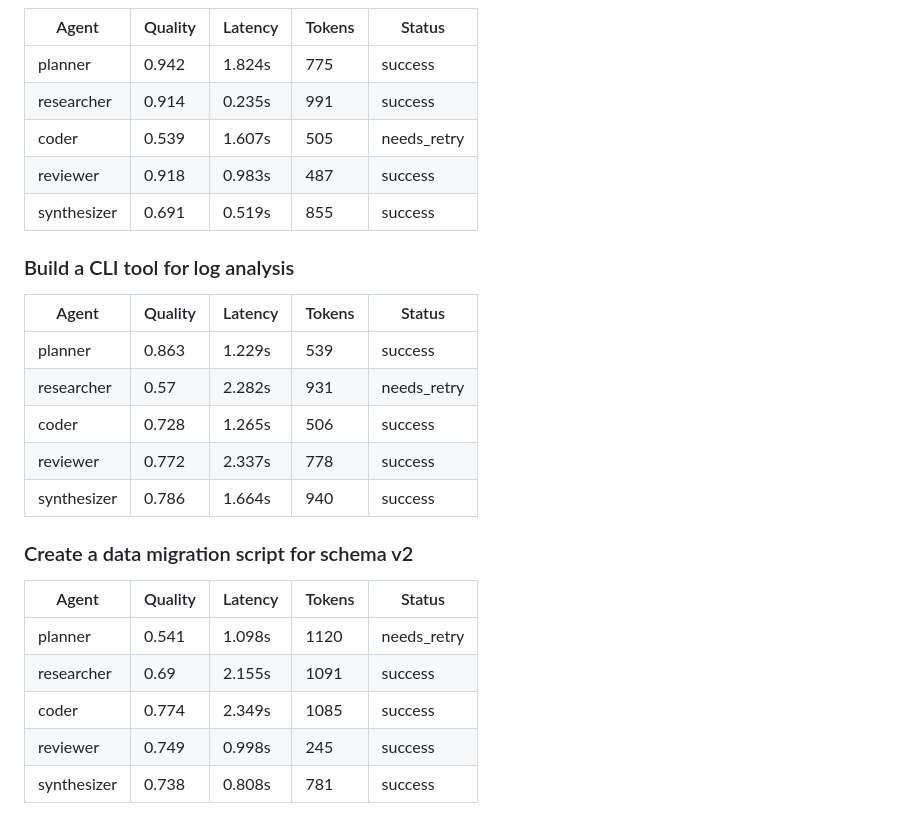
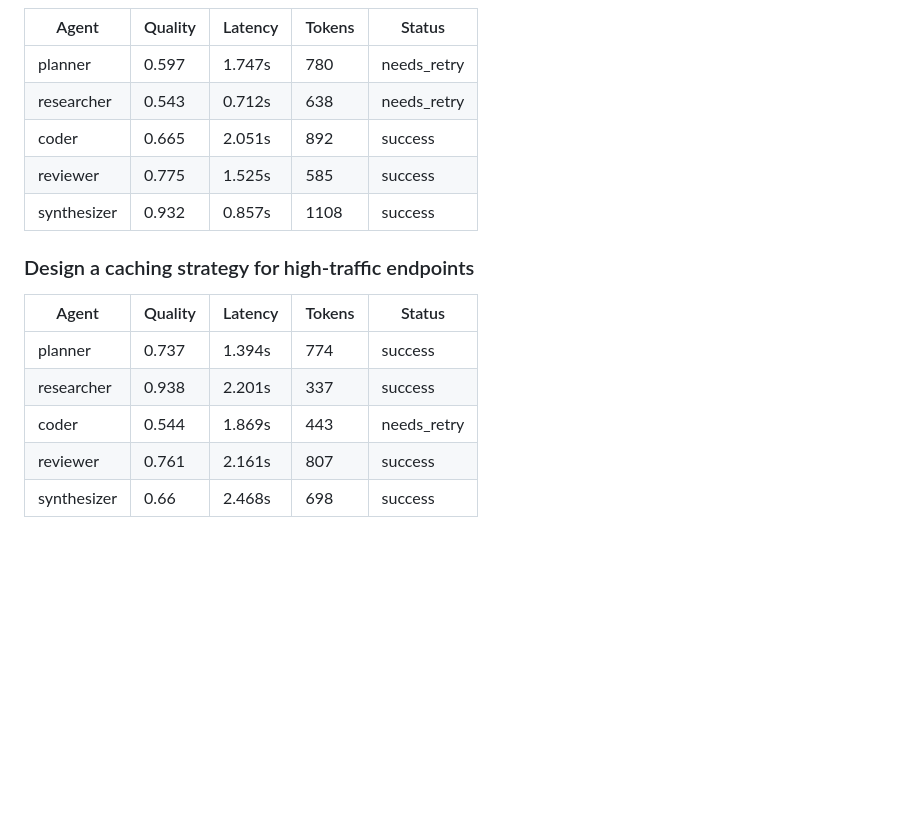
Before and after one commit to Atharv279/ai-agent-lab, a Markdown page: logs/2026-11-05.md, the part around one of its changes. GitHub-like rendering; blank space fills up the shorter version.

```diff
--- a/logs/2026-11-05.md
+++ b/logs/2026-11-05.md
@@ -35,25 +44,16 @@
 | Agent | Quality | Latency | Tokens | Status |
 |-------|---------|---------|--------|--------|
-| planner | 0.942 | 1.824s | 775 | success |
-| researcher | 0.914 | 0.235s | 991 | success |
-| coder | 0.539 | 1.607s | 505 | needs_retry |
-| reviewer | 0.918 | 0.983s | 487 | success |
-| synthesizer | 0.691 | 0.519s | 855 | success |
+| planner | 0.597 | 1.747s | 780 | needs_retry |
+| researcher | 0.543 | 0.712s | 638 | needs_retry |
+| coder | 0.665 | 2.051s | 892 | success |
+| reviewer | 0.775 | 1.525s | 585 | success |
+| synthesizer | 0.932 | 0.857s | 1108 | success |
 
-### Build a CLI tool for log analysis
+### Design a caching strategy for high-traffic endpoints
 | Agent | Quality | Latency | Tokens | Status |
 |-------|---------|---------|--------|--------|
-| planner | 0.863 | 1.229s | 539 | success |
-| researcher | 0.57 | 2.282s | 931 | needs_retry |
-| coder | 0.728 | 1.265s | 506 | success |
-| reviewer | 0.772 | 2.337s | 778 | success |
-| synthesizer | 0.786 | 1.664s | 940 | success |
-
-### Create a data migration script for schema v2
-| Agent | Quality | Latency | Tokens | Status |
-|-------|---------|---------|--------|--------|
-| planner | 0.541 | 1.098s | 1120 | needs_retry |
-| researcher | 0.69 | 2.155s | 1091 | success |
-| coder | 0.774 | 2.349s | 1085 | success |
-| reviewer | 0.749 | 0.998s | 245 | success |
-| synthesizer | 0.738 | 0.808s | 781 | success |
+| planner | 0.737 | 1.394s | 774 | success |
+| researcher | 0.938 | 2.201s | 337 | success |
+| coder | 0.544 | 1.869s | 443 | needs_retry |
+| reviewer | 0.761 | 2.161s | 807 | success |
+| synthesizer | 0.66 | 2.468s | 698 | success |
```
Also changed, not shown: other parts of logs/2026-11-05.md (+22 -13 lines), logs/2026-11-05_dashboard.png, 1 other file.
